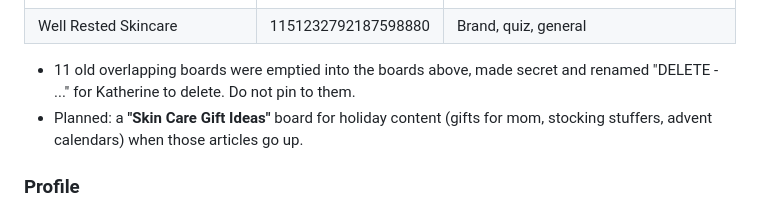
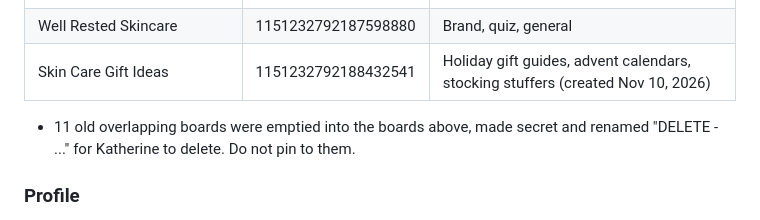
Before and after one commit to kggmoran-wellrested/Well-Rested-Skincare, a Markdown page: CLAUDE.md, the part around the change. GitHub-like rendering.

Commit message:
CLAUDE.md: add Skin Care Gift Ideas board
Co-Authored-By: Claude Opus 5.5 <noreply@anthropic.com>
Claude-Session: https://claude.ai/code/session_01S1SCJ4YvsfaADUsKtBuci7

```diff
--- a/CLAUDE.md
+++ b/CLAUDE.md
@@ -300,8 +300,8 @@ Source: Katherine's Pinterest account audit (Loom + PDF, Nov 2026). These rules
 | Best Peptide Serums for Anti-Aging | 1151232792187761382 | Peptide content |
 | Foods for Glowing Skin | 1151232792187775071 | Food and recipe pins (was Pantry Picks) |
 | Well Rested Skincare | 1151232792187598880 | Brand, quiz, general |
+| Skin Care Gift Ideas | 1151232792188432541 | Holiday gift guides, advent calendars, stocking stuffers (created Nov 10, 2026) |
 - 11 old overlapping boards were emptied into the boards above, made secret and renamed "DELETE - ..." for Katherine to delete. Do not pin to them.
-- Planned: a **"Skin Care Gift Ideas"** board for holiday content (gifts for mom, stocking stuffers, advent calendars) when those articles go up.
 
 ### Profile
 - Name: Well Rested Skincare | Skin Care Routine Over 40
```
